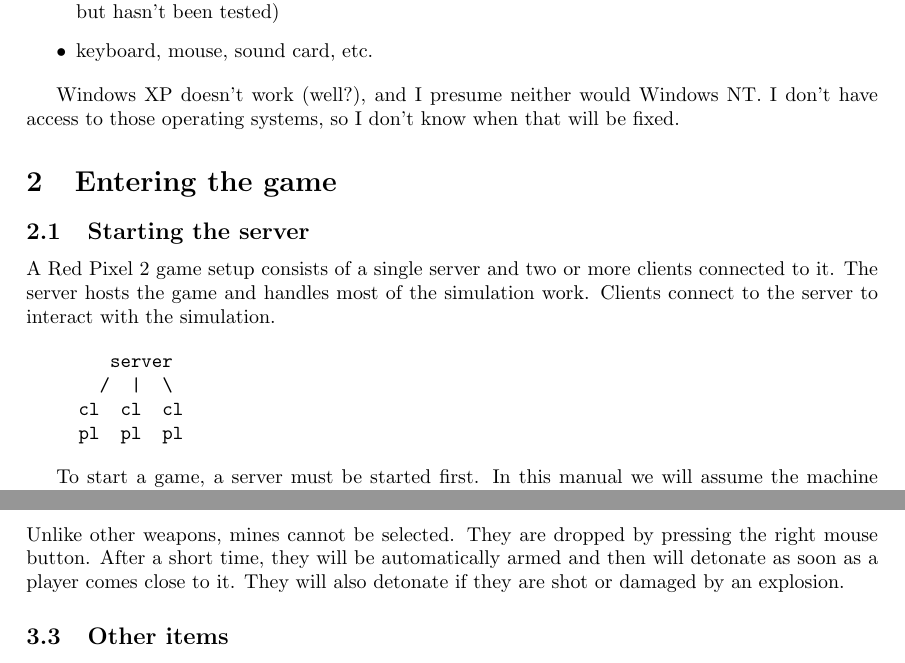
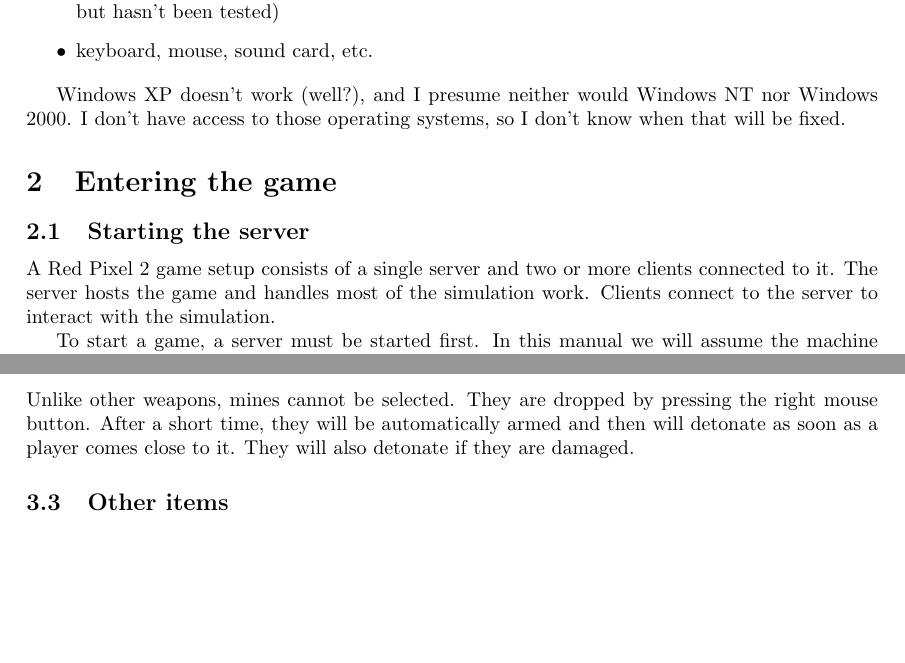
Before and after one commit to wangp/redpixel2, a LaTeX document (doc/manual/manual.tex): two parts of pages 3 and 5 of 6, joined at a grey line, cut so that both start at the same text, the shorter picture padded with empty space. Compiled offline with pdfLaTeX.

Commit message:
Minor changes and improved PDF output
git-svn-id: file:///home/tjaden/{repo}/redstone/trunk@409 ec8ac367-a008-0410-9901-8f3136df4969

```diff
--- a/doc/manual/manual.tex
+++ b/doc/manual/manual.tex
@@ -1,7 +1,8 @@
 \documentclass[a4paper,titlepage]{article}
 \usepackage{vmargin}
 \usepackage{url}
-\usepackage[colorlinks=false]{hyperref}
+%% PDF options from Chicken Scheme compiler's manual
+\usepackage[bookmarks=true,bookmarksnumbered=true,bookmarksopen=false,colorlinks=true,pdfpagemode=none,plainpages=false]{hyperref}
 \begin{document}
 
 
@@ -41,8 +42,8 @@ is based on the number of kills made.
 \end{itemize}
 
 Windows XP doesn't work (well?), and I presume neither would Windows
-NT.  I don't have access to those operating systems, so I don't know
-when that will be fixed.
+NT nor Windows 2000.  I don't have access to those operating systems,
+so I don't know when that will be fixed.
 
 
 
@@ -56,13 +57,6 @@ A Red Pixel 2 game setup consists of a single server and two or more
 clients connected to it.  The server hosts the game and handles most
 of the simulation work.  Clients connect to the server to interact
 with the simulation.
-
-\begin{verbatim}
-        server
-       /  |  \
-     cl  cl  cl
-     pl  pl  pl
-\end{verbatim}
 
 To start a game, a server must be started first.  In this manual we
 will assume the machine running the server will also run a client
@@ -223,8 +217,7 @@ Excessive use of the scope also leaves you prone to ambush.
 Unlike other weapons, mines cannot be selected.  They are dropped by
 pressing the right mouse button.  After a short time, they will be
 automatically armed and then will detonate as soon as a player comes
-close to it.  They will also detonate if they are shot or damaged by
-an explosion.
+close to it.  They will also detonate if they are damaged.
 
 
 \subsection{Other items}
```
